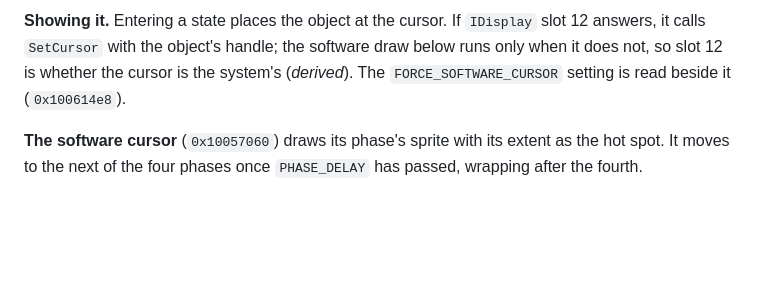
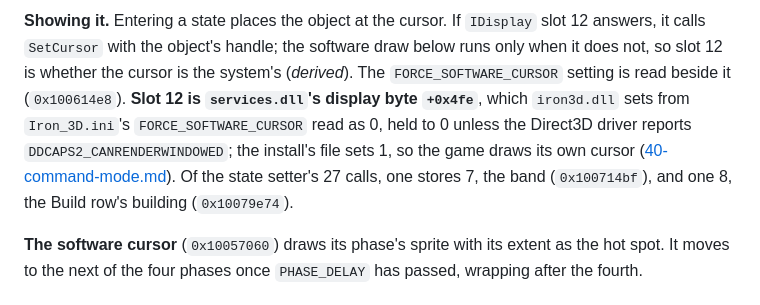
Before and after one commit to dragonee/openparkan, a Markdown page: docs/42-selection.md, the part around the change. GitHub-like rendering; blank space fills up the shorter version.

```diff
--- a/docs/42-selection.md
+++ b/docs/42-selection.md
@@ -610,7 +610,13 @@ filled from `ui/cursor.cfg` (`0x10057660`, then `0x10057860` for each):
 `IDisplay` slot 12 answers, it calls `SetCursor` with the object's handle; the
 software draw below runs only when it does not, so slot 12 is whether the
 cursor is the system's (*derived*). The `FORCE_SOFTWARE_CURSOR` setting is read beside it
-(`0x100614e8`).
+(`0x100614e8`). **Slot 12 is `services.dll`'s display byte `+0x4fe`**, which
+`iron3d.dll` sets from `Iron_3D.ini`'s `FORCE_SOFTWARE_CURSOR` read as 0, held to 0
+unless the Direct3D driver reports `DDCAPS2_CANRENDERWINDOWED`; the install's file
+sets 1, so the game draws its own cursor
+([40-command-mode.md](40-command-mode.md#the-displays-slot-12-the-system-cursor--read-and-measured)).
+Of the state setter's 27 calls, one stores 7, the band (`0x100714bf`), and one 8,
+the Build row's building (`0x10079e74`).
 
 **The software cursor** (`0x10057060`) draws its phase's sprite with its
 extent as the hot spot. It moves to the next of the four phases once
```
Also changed, not shown: docs/13-control.md (+3 -2 lines), docs/41-commander.md (+5 -2 lines).
